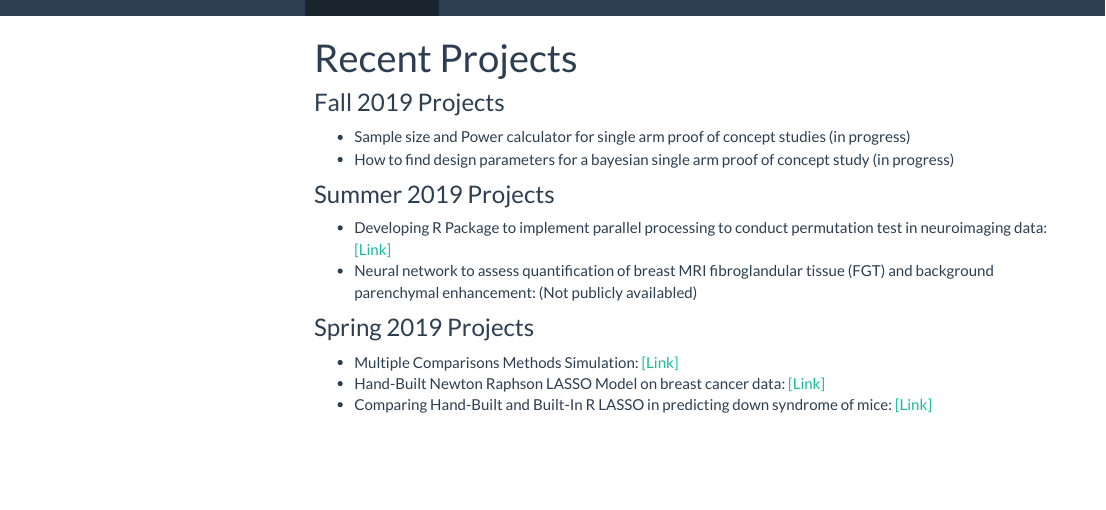
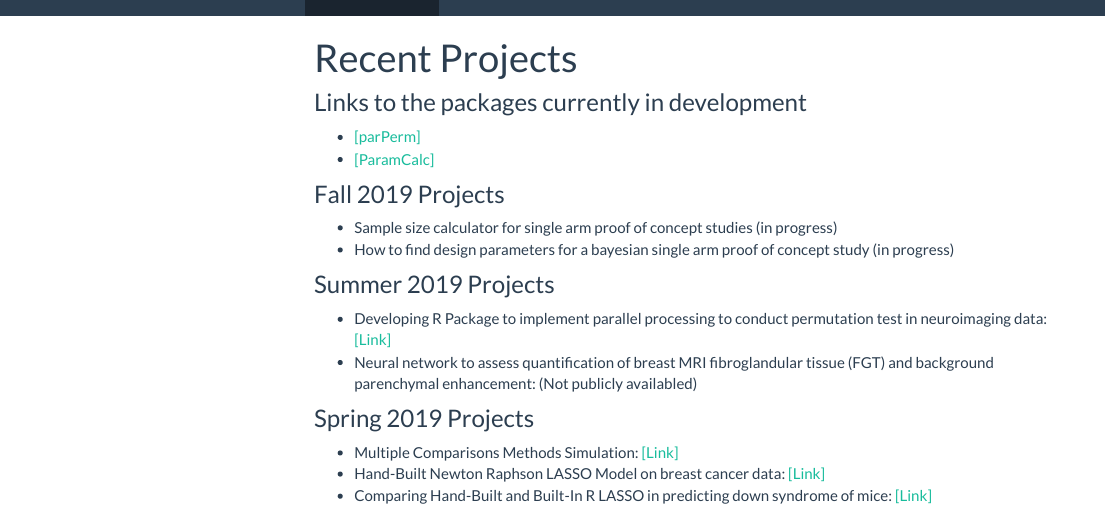
Before and after one commit to zdz2101/zdz2101.github.io, an R Markdown document (Projects.Rmd): the page in a window 1100 px wide, from its top. The pictures show the output file Projects.html that the author committed with the source, opened offline; library style sheets and scripts come from the installed R packages; menus at the side of the page are left out.

Commit message:
unpdate projects page

```diff
--- a/Projects.Rmd
+++ b/Projects.Rmd
@@ -6,8 +6,13 @@ output:
     toc_float: true
 ---
 
+### Links to the packages currently in development
+- [[parPerm]](https://zeloszhu.com/parPerm)
+- [[ParamCalc]](https://zeloszhu.com/ParamCalc)
+
+
 ### Fall 2019 Projects
-- Sample size and Power calculator for single arm proof of concept studies (in progress)
+- Sample size calculator for single arm proof of concept studies (in progress)
 - How to find design parameters for a bayesian single arm proof of concept study (in progress)
 
 ### Summer 2019 Projects
```
Also changed, not shown: Projects.html.
